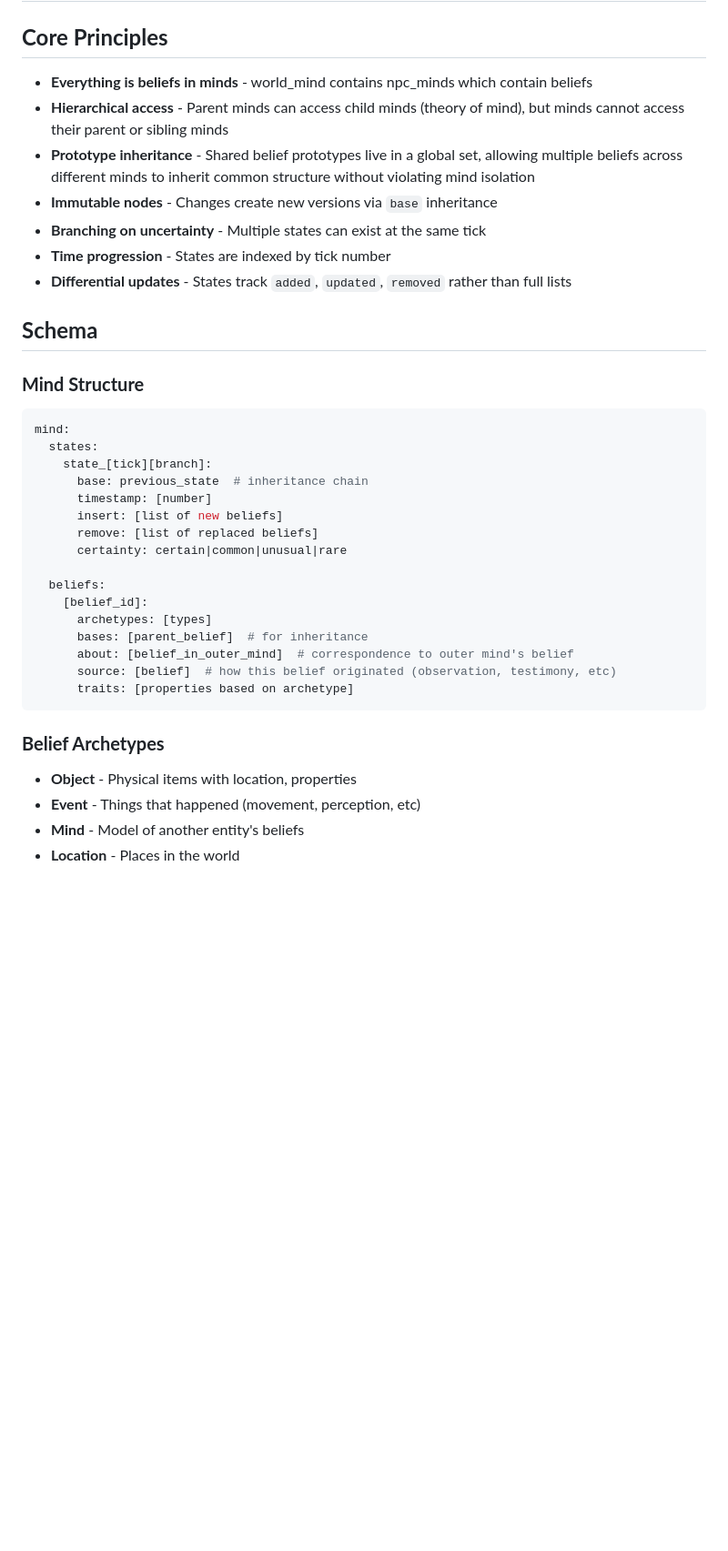
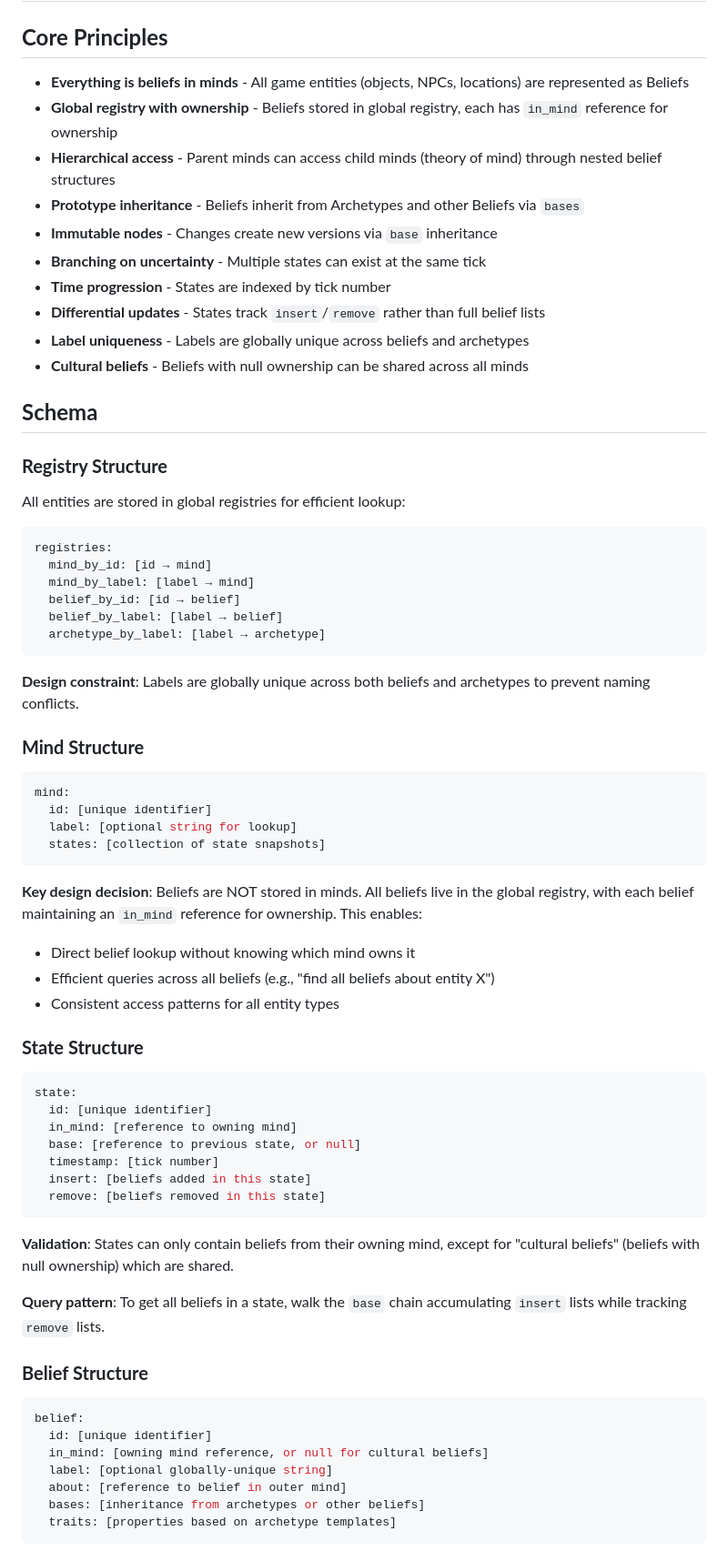
Before and after one commit to aigan/adventure, a Markdown page: docs/structure.md, the part around one of its changes. Shown at 91% size. Drawn GitHub-style; blank space fills up the shorter version.

````diff
--- a/docs/structure.md
+++ b/docs/structure.md
@@ -128,42 +128,73 @@ This structure supports:
 
 ## **Core Principles**
 
-* **Everything is beliefs in minds** - world_mind contains npc_minds which contain beliefs
-* **Hierarchical access** - Parent minds can access child minds (theory of mind), but minds cannot access their parent or sibling minds
-* **Prototype inheritance** - Shared belief prototypes live in a global set,
-  allowing multiple beliefs across different minds to inherit common structure without
-  violating mind isolation
+* **Everything is beliefs in minds** - All game entities (objects, NPCs, locations) are represented as Beliefs
+* **Global registry with ownership** - Beliefs stored in global registry, each has `in_mind` reference for ownership
+* **Hierarchical access** - Parent minds can access child minds (theory of mind) through nested belief structures
+* **Prototype inheritance** - Beliefs inherit from Archetypes and other Beliefs via `bases`
 * **Immutable nodes** - Changes create new versions via `base` inheritance
 * **Branching on uncertainty** - Multiple states can exist at the same tick
 * **Time progression** - States are indexed by tick number
-* **Differential updates** - States track `added`, `updated`, `removed` rather than full lists
+* **Differential updates** - States track `insert`/`remove` rather than full belief lists
+* **Label uniqueness** - Labels are globally unique across beliefs and archetypes
+* **Cultural beliefs** - Beliefs with null ownership can be shared across all minds
 
 ## **Schema**
+
+### **Registry Structure**
+
+All entities are stored in global registries for efficient lookup:
+
+```yaml
+registries:
+  mind_by_id: [id → mind]
+  mind_by_label: [label → mind]
+  belief_by_id: [id → belief]
+  belief_by_label: [label → belief]
+  archetype_by_label: [label → archetype]
+```
+
+**Design constraint**: Labels are globally unique across both beliefs and archetypes to prevent naming conflicts.
 
 ### **Mind Structure**
 
 ```yaml
 mind:
-  states:
-    state_[tick][branch]:
-      base: previous_state  # inheritance chain
-      timestamp: [number]
-      insert: [list of new beliefs]
-      remove: [list of replaced beliefs]
-      certainty: certain|common|unusual|rare
-
-  beliefs:
-    [belief_id]:
-      archetypes: [types]
-      bases: [parent_belief]  # for inheritance
-      about: [belief_in_outer_mind]  # correspondence to outer mind's belief
-      source: [belief]  # how this belief originated (observation, testimony, etc)
-      traits: [properties based on archetype]
+  id: [unique identifier]
+  label: [optional string for lookup]
+  states: [collection of state snapshots]
 ```
 
-### **Belief Archetypes**
+**Key design decision**: Beliefs are NOT stored in minds. All beliefs live in the global registry, with each belief maintaining an `in_mind` reference for ownership. This enables:
+- Direct belief lookup without knowing which mind owns it
+- Efficient queries across all beliefs (e.g., "find all beliefs about entity X")
+- Consistent access patterns for all entity types
 
-* **Object** - Physical items with location, properties
-* **Event** - Things that happened (movement, perception, etc)
-* **Mind** - Model of another entity's beliefs
-* **Location** - Places in the world
+### **State Structure**
+
+```yaml
+state:
+  id: [unique identifier]
+  in_mind: [reference to owning mind]
+  base: [reference to previous state, or null]
+  timestamp: [tick number]
+  insert: [beliefs added in this state]
+  remove: [beliefs removed in this state]
+```
+
+**Validation**: States can only contain beliefs from their owning mind, except for "cultural beliefs" (beliefs with null ownership) which are shared.
+
+**Query pattern**: To get all beliefs in a state, walk the `base` chain accumulating `insert` lists while tracking `remove` lists.
+
+### **Belief Structure**
+
+```yaml
+belief:
+  id: [unique identifier]
+  in_mind: [owning mind reference, or null for cultural beliefs]
+  label: [optional globally-unique string]
+  about: [reference to belief in outer mind]
+  bases: [inheritance from archetypes or other beliefs]
+  traits: [properties based on archetype templates]
+```
+
````
Also changed, not shown: other parts of docs/structure.md (+22 -2 lines).
